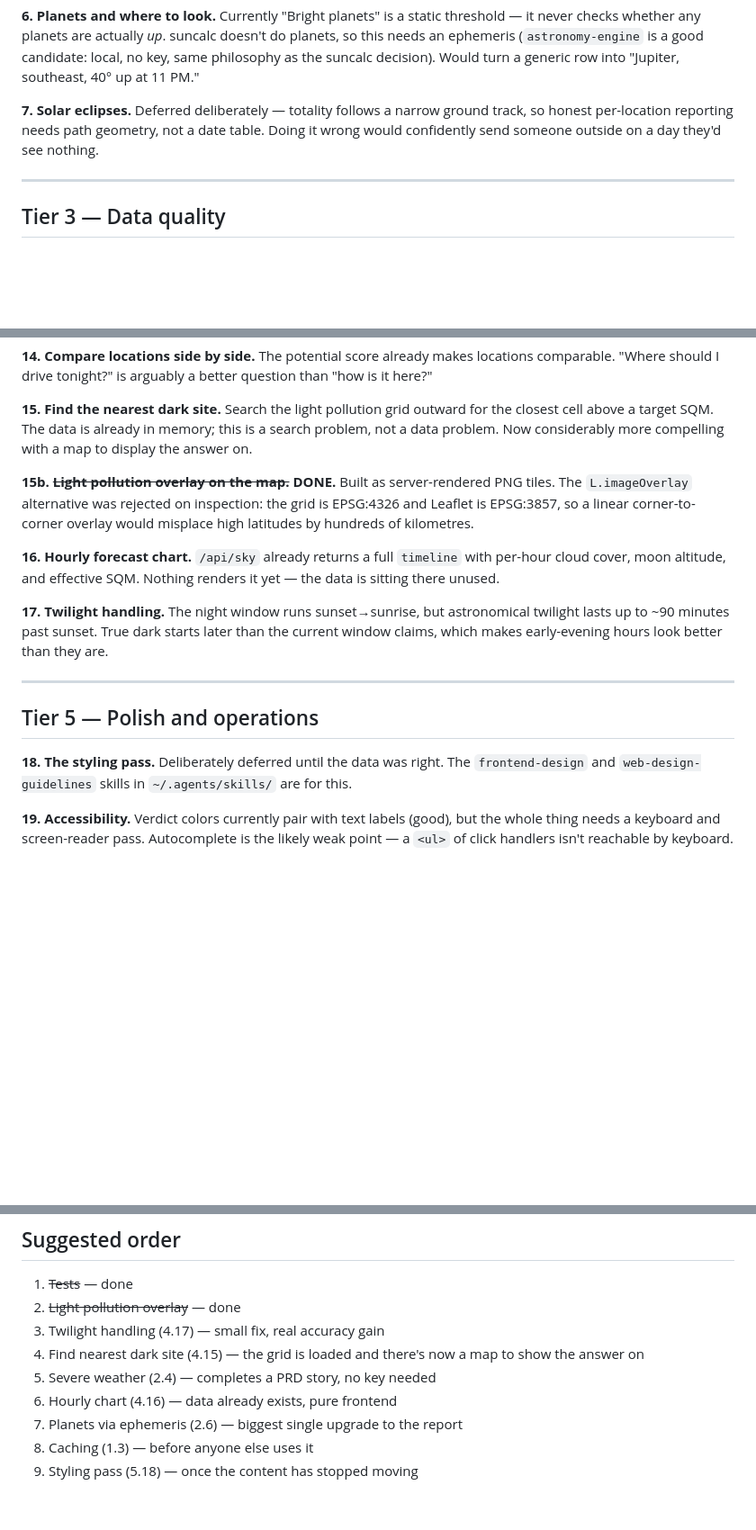
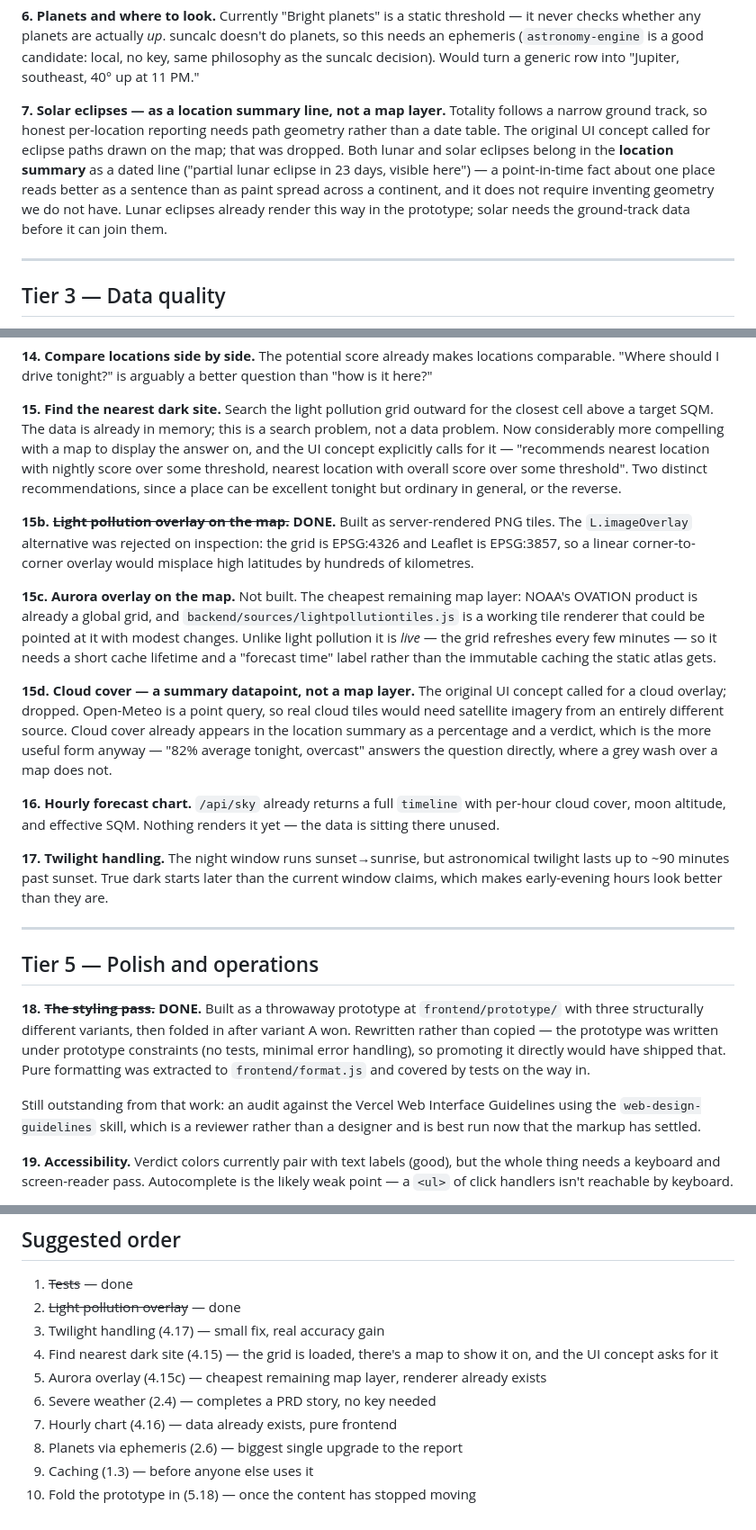
Before and after one commit to MrKip270/LightMatter, a Markdown page: docs/ROADMAP.md, 3 parts joined by grey strips. Shown at 90% size. GitHub-like rendering; blank space fills up the shorter version.

```diff
--- a/docs/ROADMAP.md
+++ b/docs/ROADMAP.md
@@ -61,10 +62,15 @@ doesn't do planets, so this needs an ephemeris (`astronomy-engine` is a good
 candidate: local, no key, same philosophy as the suncalc decision). Would turn a
 generic row into "Jupiter, southeast, 40° up at 11 PM."
 
-**7. Solar eclipses.** Deferred deliberately — totality follows a narrow ground
-track, so honest per-location reporting needs path geometry, not a date table.
-Doing it wrong would confidently send someone outside on a day they'd see
-nothing.
+**7. Solar eclipses — as a location summary line, not a map layer.** Totality
+follows a narrow ground track, so honest per-location reporting needs path
+geometry rather than a date table. The original UI concept called for eclipse
+paths drawn on the map; that was dropped. Both lunar and solar eclipses belong
+in the **location summary** as a dated line ("partial lunar eclipse in 23 days,
+visible here") — a point-in-time fact about one place reads better as a sentence
+than as paint spread across a continent, and it does not require inventing
+geometry we do not have. Lunar eclipses already render this way in the
+prototype; solar needs the ground-track data before it can join them.
 
 ---
 
@@ -109,12 +115,29 @@ question than "how is it here?"
 **15. Find the nearest dark site.** Search the light pollution grid outward for
 the closest cell above a target SQM. The data is already in memory; this is a
 search problem, not a data problem. Now considerably more compelling with a map
-to display the answer on.
+to display the answer on, and the UI concept explicitly calls for it — "recommends
+nearest location with nightly score over some threshold, nearest location with
+overall score over some threshold". Two distinct recommendations, since a place
+can be excellent tonight but ordinary in general, or the reverse.
 
 **15b. ~~Light pollution overlay on the map.~~ DONE.** Built as server-rendered
 PNG tiles. The `L.imageOverlay` alternative was rejected on inspection: the grid
 is EPSG:4326 and Leaflet is EPSG:3857, so a linear corner-to-corner overlay
 would misplace high latitudes by hundreds of kilometres.
+
+**15c. Aurora overlay on the map.** Not built. The cheapest remaining map layer:
+NOAA's OVATION product is already a global grid, and
+`backend/sources/lightpollutiontiles.js` is a working tile renderer that could
+be pointed at it with modest changes. Unlike light pollution it is *live* — the
+grid refreshes every few minutes — so it needs a short cache lifetime and a
+"forecast time" label rather than the immutable caching the static atlas gets.
+
+**15d. Cloud cover — a summary datapoint, not a map layer.** The original UI
+concept called for a cloud overlay; dropped. Open-Meteo is a point query, so
+real cloud tiles would need satellite imagery from an entirely different source.
+Cloud cover already appears in the location summary as a percentage and a
+verdict, which is the more useful form anyway — "82% average tonight, overcast"
+answers the question directly, where a grey wash over a map does not.
 
 **16. Hourly forecast chart.** `/api/sky` already returns a full `timeline` with
 per-hour cloud cover, moon altitude, and effective SQM. Nothing renders it yet —
@@ -128,9 +151,16 @@ current window claims, which makes early-evening hours look better than they are
 
 ## Tier 5 — Polish and operations
 
-**18. The styling pass.** Deliberately deferred until the data was right. The
-`frontend-design` and `web-design-guidelines` skills in `~/.agents/skills/` are
-for this.
+**18. ~~The styling pass.~~ DONE.** Built as a throwaway prototype at
+`frontend/prototype/` with three structurally different variants, then folded in
+after variant A won. Rewritten rather than copied — the prototype was written
+under prototype constraints (no tests, minimal error handling), so promoting it
+directly would have shipped that. Pure formatting was extracted to
+`frontend/format.js` and covered by tests on the way in.
+
+Still outstanding from that work: an audit against the Vercel Web Interface
+Guidelines using the `web-design-guidelines` skill, which is a reviewer rather
+than a designer and is best run now that the markup has settled.
 
 **19. Accessibility.** Verdict colors currently pair with text labels (good), but
 the whole thing needs a keyboard and screen-reader pass. Autocomplete is the
@@ -157,9 +187,10 @@ social features.
 1. ~~Tests~~ — done
 2. ~~Light pollution overlay~~ — done
 3. Twilight handling (4.17) — small fix, real accuracy gain
-4. Find nearest dark site (4.15) — the grid is loaded and there's now a map to show the answer on
-5. Severe weather (2.4) — completes a PRD story, no key needed
-6. Hourly chart (4.16) — data already exists, pure frontend
-7. Planets via ephemeris (2.6) — biggest single upgrade to the report
-8. Caching (1.3) — before anyone else uses it
-9. Styling pass (5.18) — once the content has stopped moving
+4. Find nearest dark site (4.15) — the grid is loaded, there's a map to show it on, and the UI concept asks for it
+5. Aurora overlay (4.15c) — cheapest remaining map layer, renderer already exists
+6. Severe weather (2.4) — completes a PRD story, no key needed
+7. Hourly chart (4.16) — data already exists, pure frontend
+8. Planets via ephemeris (2.6) — biggest single upgrade to the report
+9. Caching (1.3) — before anyone else uses it
+10. Fold the prototype in (5.18) — once the content has stopped moving
```
Also changed, not shown: other parts of docs/ROADMAP.md (+2 -1 lines), README.md (+16 -8 lines), 1 other file.
